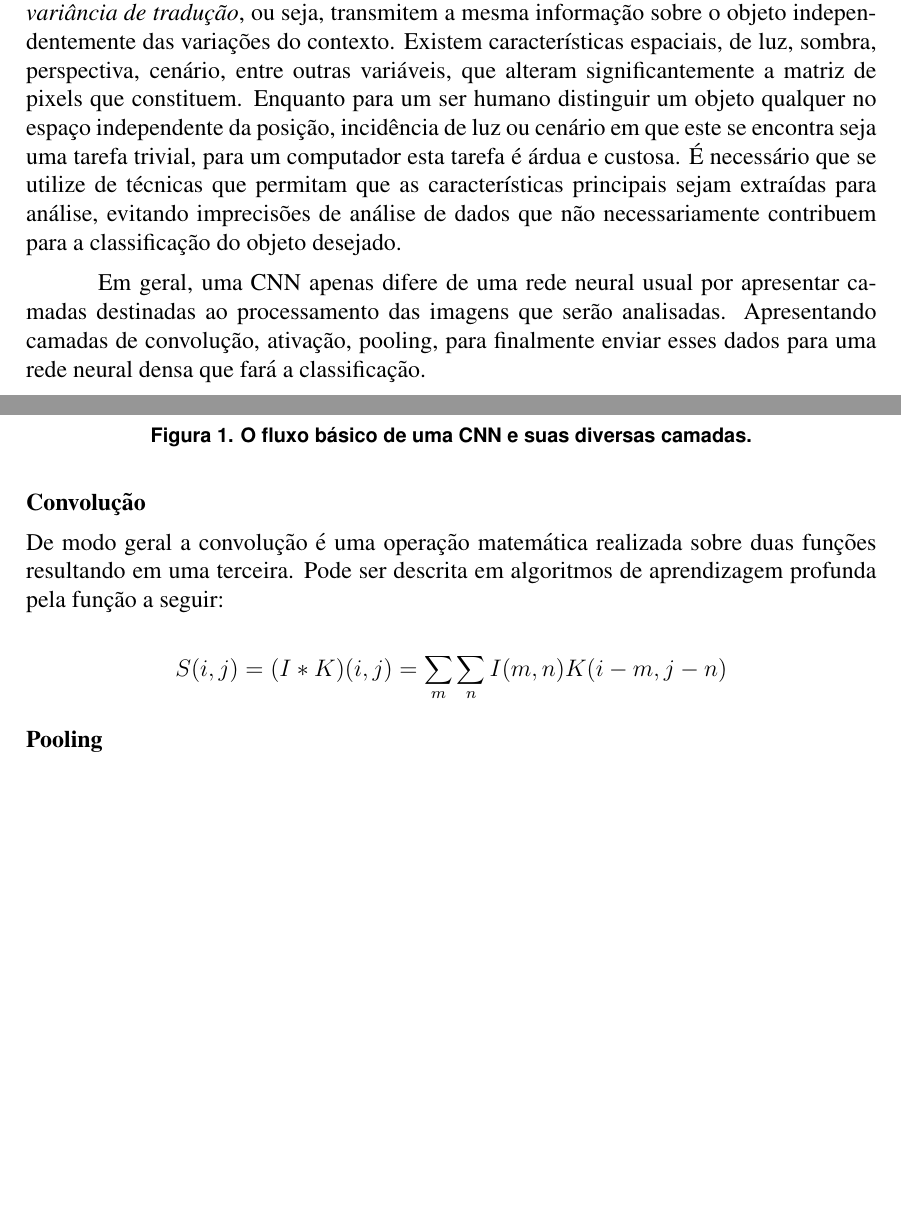
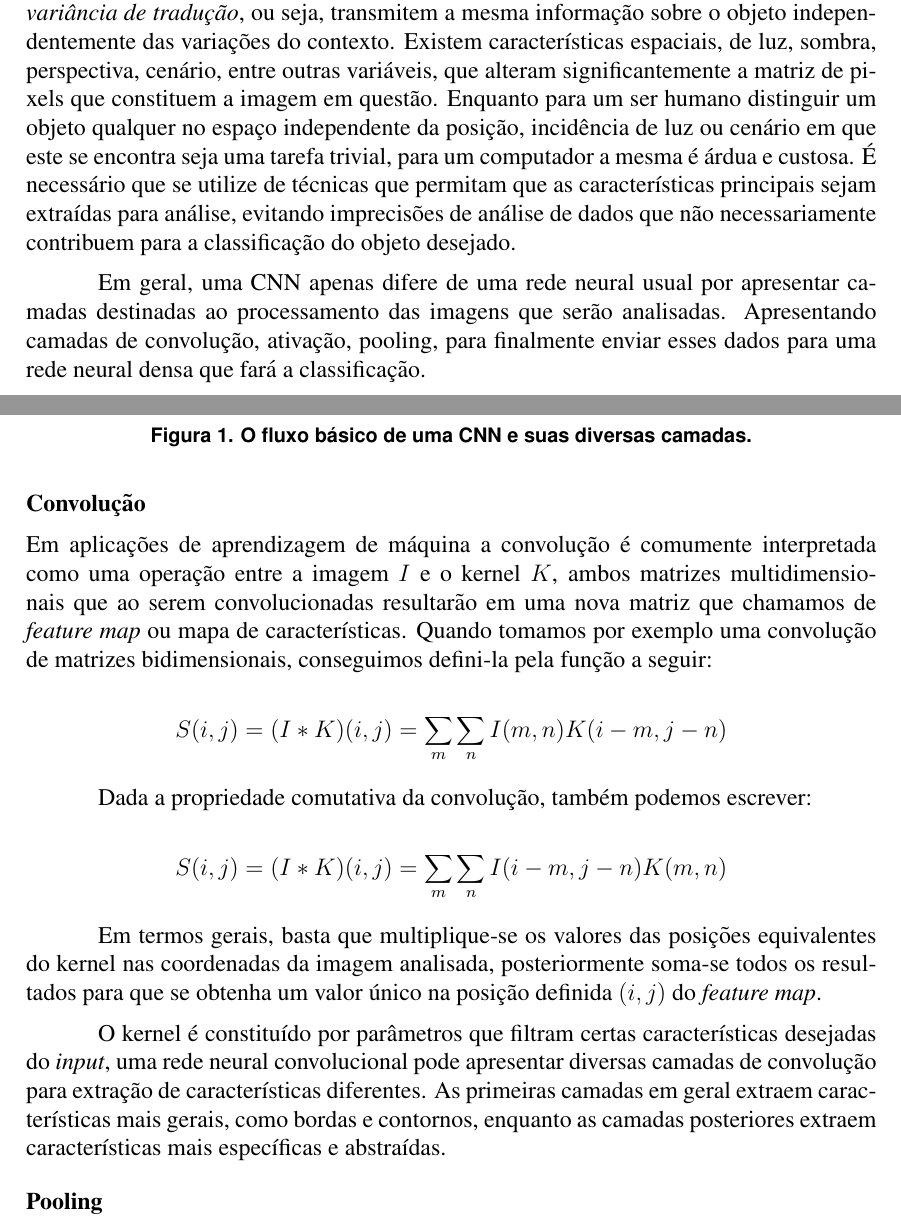
Before and after one commit to brenozuko/artigo_worktec, a LaTeX paper (main.tex): two parts of pages 2 and 3 of 3 before the commit and two parts of pages 2 and 3 of 4 after it, joined at a grey line, cut so that both start at the same text, the shorter picture padded with empty space. Compiled offline with pdfLaTeX.

Commit message:
Adiciona as primeiras ideias de convolução para a sessão

```diff
--- a/main.tex
+++ b/main.tex
@@ -79,7 +80,7 @@ Vê-se, portanto, nas R-CNNs (do inglês, Region-Based Convolutional Neural Netw
 \subsection*{Introdução}
 Ao discutir-se R-CNN's é primeiro importante entender os conceitos que embasam as CNN's (do inglês, {\it Convolutional Neural Networks}), algoritmos de aprendizagem profunda especializados em processamento e classificação de imagens. Segundo \cite{Goodfellow-et-al-2016} redes neurais convolucionais são um tipo especializado de rede neural para processamento de dados organizados topologicamente em grades, que através de operações matemáticas chamadas convoluções, são capazes de extrair características principais das entradas utilizando filtros (kernels), garantindo eficiência e redução de custos computacionais para a classificação.
 
-Diferentemente de outros tipos de dados, imagens possuem a propriedade de {\it invariância de tradução}, ou seja, transmitem a mesma informação sobre o objeto independentemente das variações do contexto. Existem características espaciais, de luz, sombra, perspectiva, cenário, entre outras variáveis, que alteram significantemente a matriz de pixels que constituem. Enquanto para um ser humano distinguir um objeto qualquer no espaço independente da posição, incidência de luz ou cenário em que este se encontra seja uma tarefa trivial, para um computador esta tarefa é árdua e custosa. É necessário que se utilize de técnicas que permitam que as características principais sejam extraídas para análise, evitando imprecisões de análise de dados que não necessariamente contribuem para a classificação do objeto desejado.
+Diferentemente de outros tipos de dados, imagens possuem a propriedade de {\it invariância de tradução}, ou seja, transmitem a mesma informação sobre o objeto independentemente das variações do contexto. Existem características espaciais, de luz, sombra, perspectiva, cenário, entre outras variáveis, que alteram significantemente a matriz de pixels que constituem a imagem em questão. Enquanto para um ser humano distinguir um objeto qualquer no espaço independente da posição, incidência de luz ou cenário em que este se encontra seja uma tarefa trivial, para um computador a mesma é árdua e custosa. É necessário que se utilize de técnicas que permitam que as características principais sejam extraídas para análise, evitando imprecisões de análise de dados que não necessariamente contribuem para a classificação do objeto desejado.
 
 Em geral, uma CNN apenas difere de uma rede neural usual por apresentar camadas destinadas ao processamento das imagens que serão analisadas. Apresentando camadas de convolução, ativação, pooling, para finalmente enviar esses dados para uma rede neural densa que fará a classificação.
 
@@ -94,9 +95,20 @@ Em geral, uma CNN apenas difere de uma rede neural usual por apresentar camadas
 
 \subsection*{Convolução}
 
-De modo geral a convolução é uma operação matemática realizada sobre duas funções resultando em uma terceira. Pode ser descrita em algoritmos de aprendizagem profunda pela função a seguir:
+Em aplicações de aprendizagem de máquina a convolução é comumente interpretada como uma operação entre a imagem $I$ e o kernel $K$, ambos matrizes multidimensionais que ao serem convolucionadas resultarão em uma nova matriz que chamamos de {\it{feature map}} ou mapa de características. Quando tomamos por exemplo uma convolução de matrizes bidimensionais, conseguimos defini-la pela função a seguir:
 
 $$ S(i,j) = (I * K) (i,j) = \sum_m \sum_n I(m,n) K(i - m, j - n)  $$
+
+Dada a propriedade comutativa da convolução, também podemos escrever:
+
+$$ S(i,j) = (I * K) (i,j) = \sum_m \sum_n I(i - m, j - n) K(m, n)  $$
+
+Em termos gerais, basta que multiplique-se os valores das posições equivalentes do kernel nas coordenadas da imagem analisada, posteriormente soma-se todos os resultados para que se obtenha um valor único na posição definida $(i,j)$ do {\it feature map}.
+
+O kernel é constituído por parâmetros que filtram certas características desejadas do {\it input}, uma rede neural convolucional pode apresentar diversas camadas de convolução para extração de características diferentes. As primeiras camadas em geral extraem características mais gerais, como bordas e contornos, enquanto as camadas posteriores extraem características mais específicas e abstraídas.
+
+
+
 
 \subsection*{Pooling}
 
```
Also changed, not shown: main.tex (1 more changed lines).
